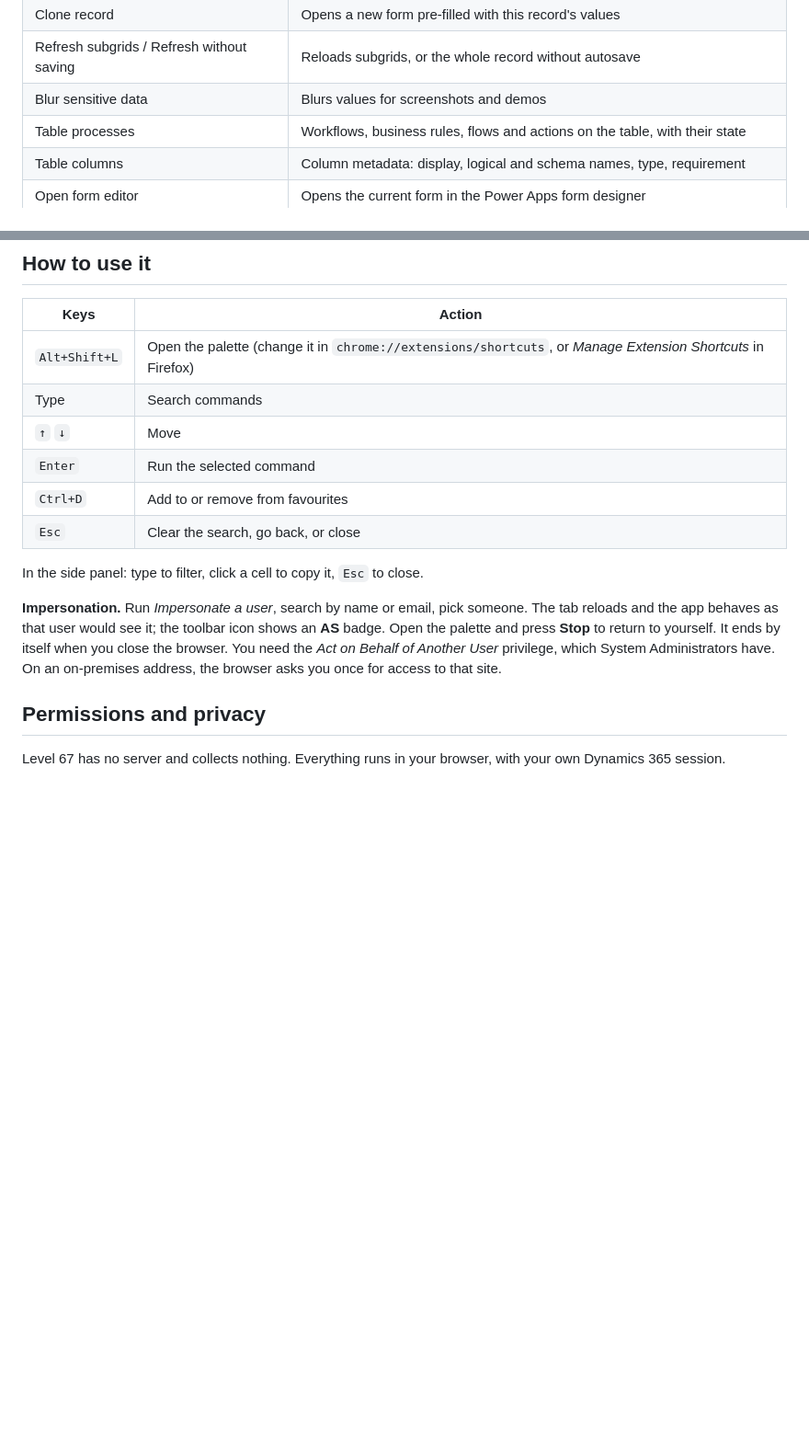
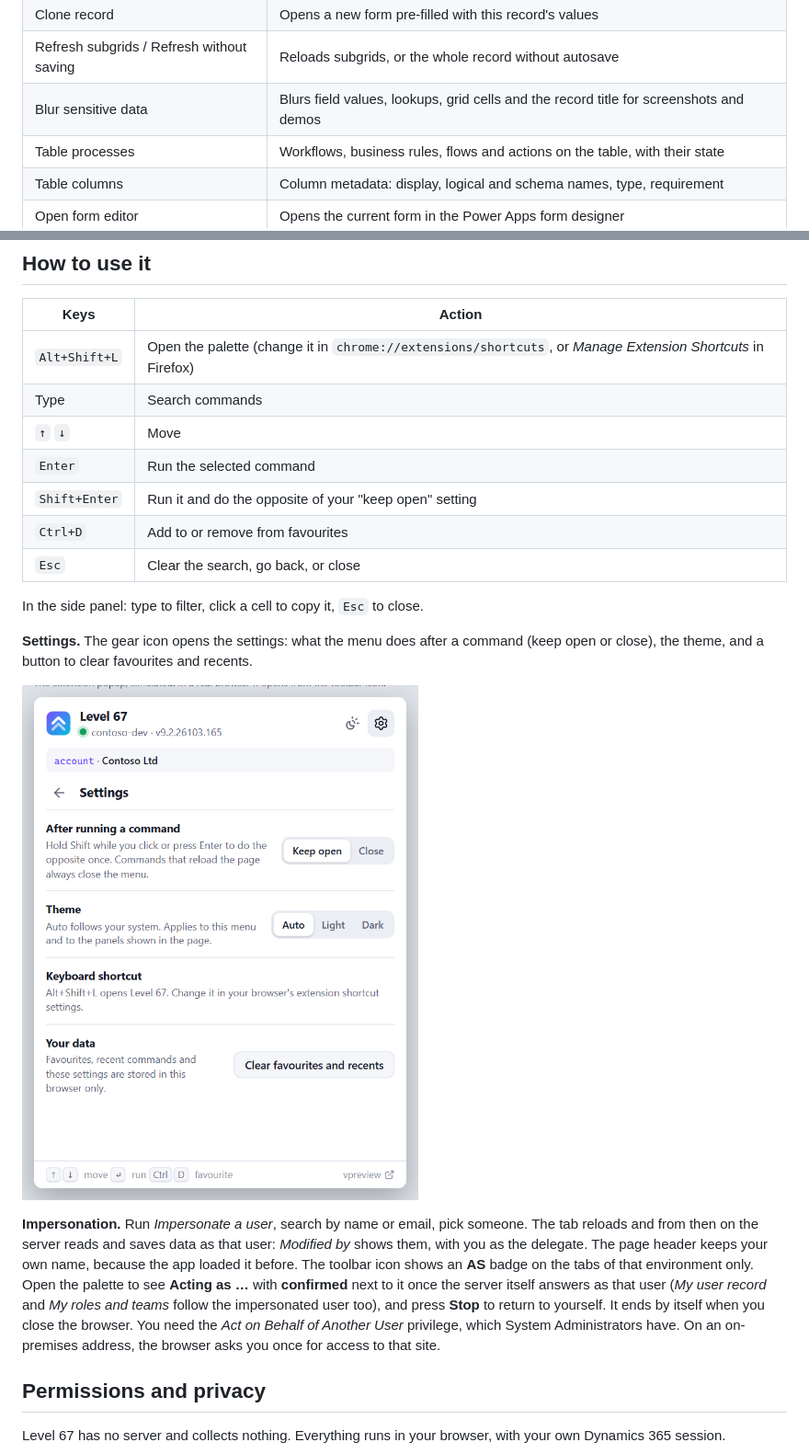
Before and after one commit to Purgator/CrmLevel67, a Markdown page: README.md, 2 parts joined by grey strips. Shown at 92% size. GitHub-like rendering; pictures changed too: docs/settings.png (added); blank space fills up the shorter version.

```diff
--- a/README.md
+++ b/README.md
@@ -62,7 +63,7 @@ It is inspired by the excellent [Level up for Dynamics 365/Power Apps](https://g
 | Choice values | The numeric value behind every choice on the form |
 | Clone record | Opens a new form pre-filled with this record's values |
 | Refresh subgrids / Refresh without saving | Reloads subgrids, or the whole record without autosave |
-| Blur sensitive data | Blurs values for screenshots and demos |
+| Blur sensitive data | Blurs field values, lookups, grid cells and the record title for screenshots and demos |
 | Table processes | Workflows, business rules, flows and actions on the table, with their state |
 | Table columns | Column metadata: display, logical and schema names, type, requirement |
 | Open form editor | Opens the current form in the Power Apps form designer |
@@ -119,12 +120,17 @@ Firefox 140 or newer. Download **`Level67-firefox.zip`** from the [latest releas
 | Type | Search commands |
 | `↑` `↓` | Move |
 | `Enter` | Run the selected command |
+| `Shift+Enter` | Run it and do the opposite of your "keep open" setting |
 | `Ctrl+D` | Add to or remove from favourites |
 | `Esc` | Clear the search, go back, or close |
 
 In the side panel: type to filter, click a cell to copy it, `Esc` to close.
 
-**Impersonation.** Run *Impersonate a user*, search by name or email, pick someone. The tab reloads and the app behaves as that user would see it; the toolbar icon shows an **AS** badge. Open the palette and press **Stop** to return to yourself. It ends by itself when you close the browser. You need the *Act on Behalf of Another User* privilege, which System Administrators have. On an on-premises address, the browser asks you once for access to that site.
+**Settings.** The gear icon opens the settings: what the menu does after a command (keep open or close), the theme, and a button to clear favourites and recents.
+
+![Settings panel](docs/settings.png)
+
+**Impersonation.** Run *Impersonate a user*, search by name or email, pick someone. The tab reloads and from then on the server reads and saves data as that user: *Modified by* shows them, with you as the delegate. The page header keeps your own name, because the app loaded it before. The toolbar icon shows an **AS** badge on the tabs of that environment only. Open the palette to see **Acting as …** with **confirmed** next to it once the server itself answers as that user (*My user record* and *My roles and teams* follow the impersonated user too), and press **Stop** to return to yourself. It ends by itself when you close the browser. You need the *Act on Behalf of Another User* privilege, which System Administrators have. On an on-premises address, the browser asks you once for access to that site.
 
 ## Permissions and privacy
 
```
Also changed, not shown: other parts of README.md (+2 -1 lines), CHANGELOG.md (+3 -1 lines), docs/impersonate.png, docs/palette.png, docs/popup-light.png, 13 other files.
